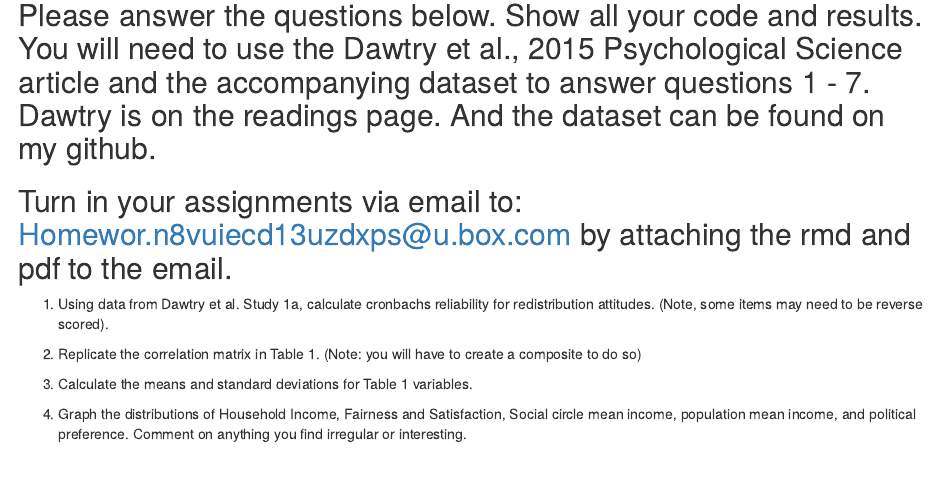
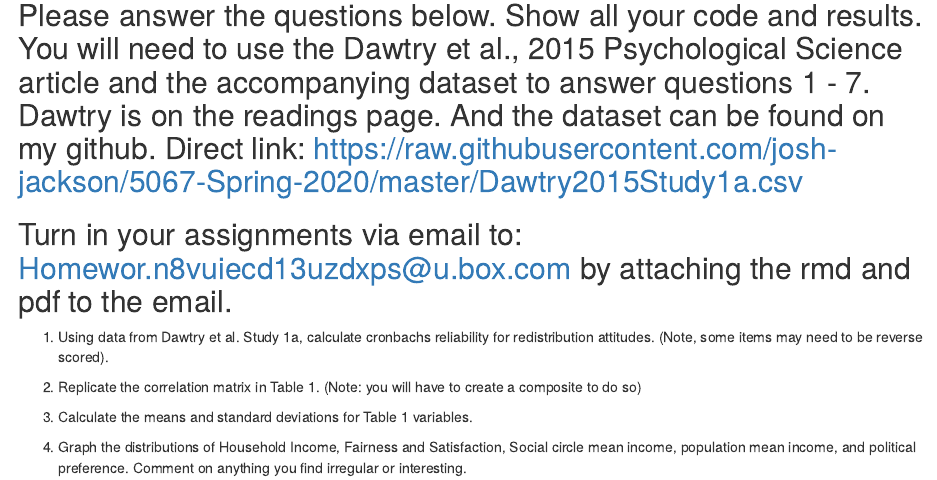
Before and after one commit to josh-jackson/5067-Spring-2020, an R Markdown document (static/Homeworks/Takehome-2.Rmd): the page in a window 1100 px wide, from 140 px down. The pictures show the output file static/Homeworks/Takehome-2.html that the author committed with the source, opened offline.

Commit message:
HW2updates

```diff
--- a/static/Homeworks/Takehome-2.Rmd
+++ b/static/Homeworks/Takehome-2.Rmd
@@ -5,7 +5,7 @@ output: html_document
 
 ## Due 2/17
 
-## Please answer the questions below. Show all your code and results. You will need to use the Dawtry et al., 2015 Psychological Science article and the accompanying dataset to answer questions 1 - 7. Dawtry is on the readings page. And the dataset can be found on my github.
+## Please answer the questions below. Show all your code and results. You will need to use the Dawtry et al., 2015 Psychological Science article and the accompanying dataset to answer questions 1 - 7. Dawtry is on the readings page. And the dataset can be found on my github. Direct link:  https://raw.githubusercontent.com/josh-jackson/5067-Spring-2020/master/Dawtry2015Study1a.csv
 
 ## Turn in your assignments via email to: Homewor.n8vuiecd13uzdxps@u.box.com by attaching the rmd and pdf to the email.
 
```
Also changed, not shown: static/Homeworks/Takehome-2.html, 2 other files.
